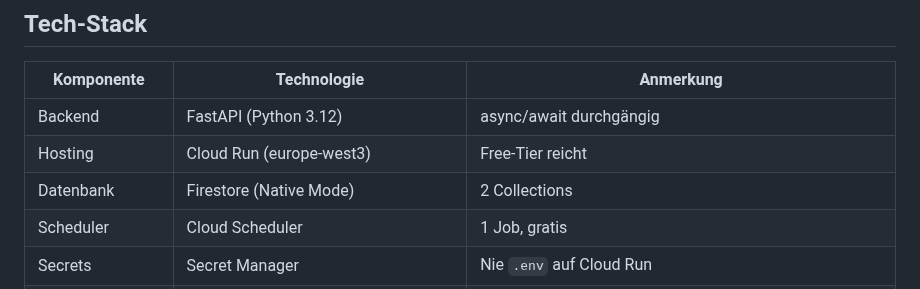
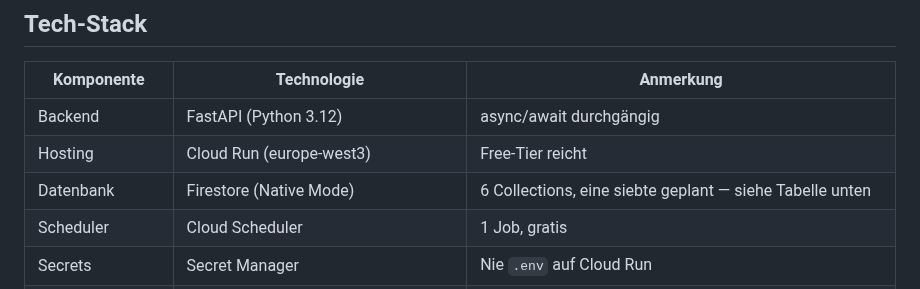
Before and after one commit to stnmllr/fisherscreen, a Markdown page: CLAUDE.md, the part around one of its changes. Drawn GitHub-style.

```diff
--- a/CLAUDE.md
+++ b/CLAUDE.md
@@ -61,7 +61,7 @@ FisherScreen ist ein persönliches Werkzeug, das Phil Fishers 15 Prinzipien aus
 |---|---|---|
 | Backend | FastAPI (Python 3.12) | async/await durchgängig |
 | Hosting | Cloud Run (europe-west3) | Free-Tier reicht |
-| Datenbank | Firestore (Native Mode) | 2 Collections |
+| Datenbank | Firestore (Native Mode) | 6 Collections, eine siebte geplant — siehe Tabelle unten |
 | Scheduler | Cloud Scheduler | 1 Job, gratis |
 | Secrets | Secret Manager | Nie `.env` auf Cloud Run |
 | LLM Bulk | Gemini Flash Lite | Nur Tool B — Tool A scort seit 2026-06 deterministisch (kein LLM) |
```
Also changed, not shown: other parts of CLAUDE.md (+23 -11 lines), 1 other file.
